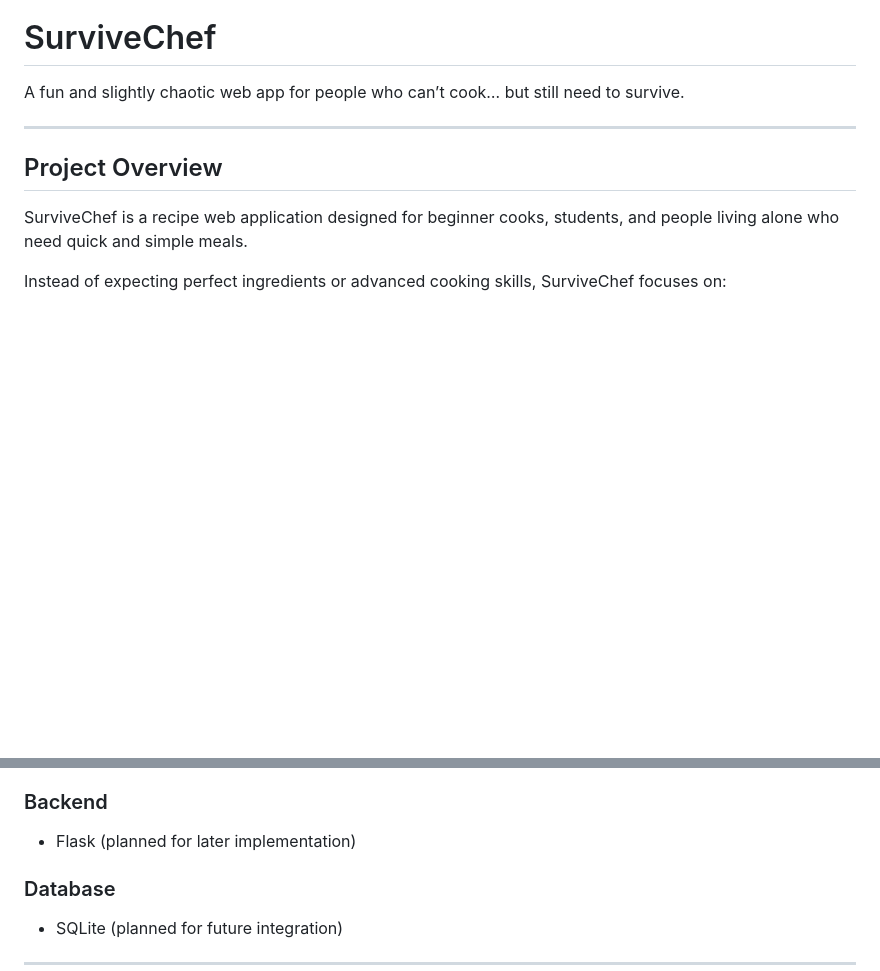
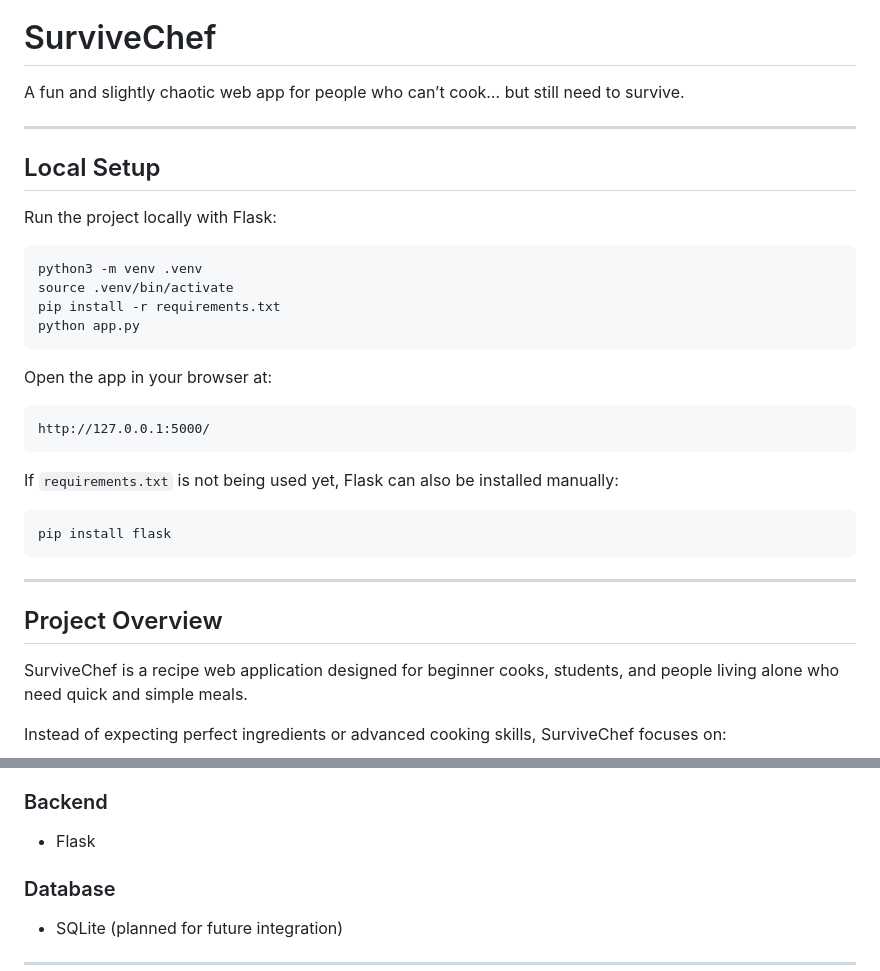
Before and after one commit to xAmyyang/cits5505, a Markdown page: README.md, 2 parts joined by grey strips. Rendered like a GitHub page; blank space fills up the shorter version.

Commit message:
Document local Flask setup in README

````diff
--- a/README.md
+++ b/README.md
@@ -1,6 +1,31 @@
 # SurviveChef
 
 A fun and slightly chaotic web app for people who can’t cook… but still need to survive.
+
+---
+
+## Local Setup
+
+Run the project locally with Flask:
+
+```bash
+python3 -m venv .venv
+source .venv/bin/activate
+pip install -r requirements.txt
+python app.py
+```
+
+Open the app in your browser at:
+
+```text
+http://127.0.0.1:5000/
+```
+
+If `requirements.txt` is not being used yet, Flask can also be installed manually:
+
+```bash
+pip install flask
+```
 
 ---
 
@@ -122,7 +147,7 @@ We aim for:
 - Bootstrap
 
 ### Backend
-- Flask (planned for later implementation)
+- Flask
 
 ### Database
 - SQLite (planned for future integration)
````
